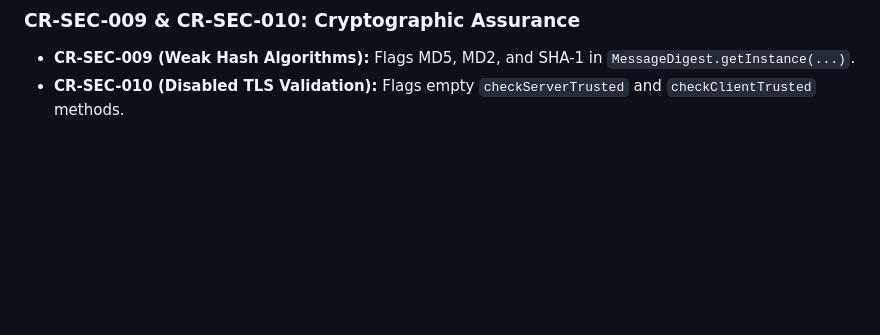
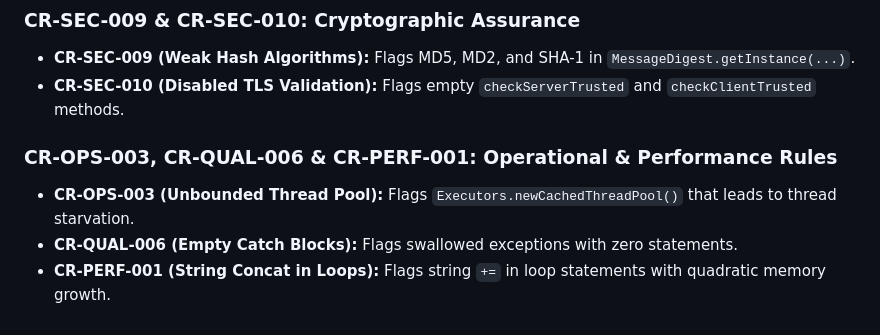
Before and after one commit to Codewithjainam7/Codexa, a Markdown page: README.md, the part around the change. Drawn GitHub-style; blank space fills up the shorter version.

Commit message:
docs(rules): document CR-OPS-003, CR-QUAL-006, and CR-PERF-001 in README

```diff
--- a/README.md
+++ b/README.md
@@ -531,3 +531,8 @@ For in-depth architectural specifications and guides, consult the `docs/` librar
 ### CR-SEC-009 & CR-SEC-010: Cryptographic Assurance
 - **CR-SEC-009 (Weak Hash Algorithms):** Flags MD5, MD2, and SHA-1 in `MessageDigest.getInstance(...)`.
 - **CR-SEC-010 (Disabled TLS Validation):** Flags empty `checkServerTrusted` and `checkClientTrusted` methods.
+
+### CR-OPS-003, CR-QUAL-006 & CR-PERF-001: Operational & Performance Rules
+- **CR-OPS-003 (Unbounded Thread Pool):** Flags `Executors.newCachedThreadPool()` that leads to thread starvation.
+- **CR-QUAL-006 (Empty Catch Blocks):** Flags swallowed exceptions with zero statements.
+- **CR-PERF-001 (String Concat in Loops):** Flags string `+=` in loop statements with quadratic memory growth.
```
